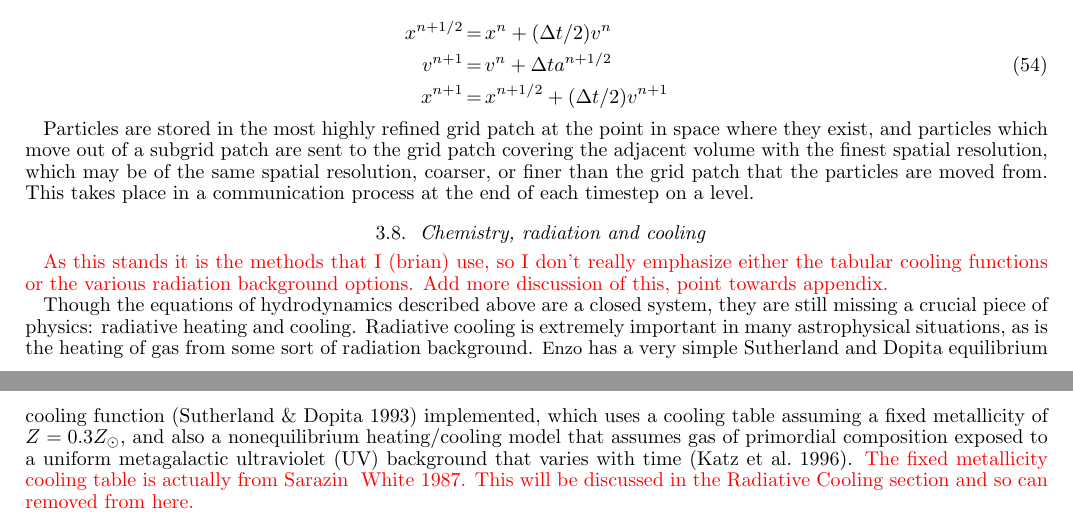
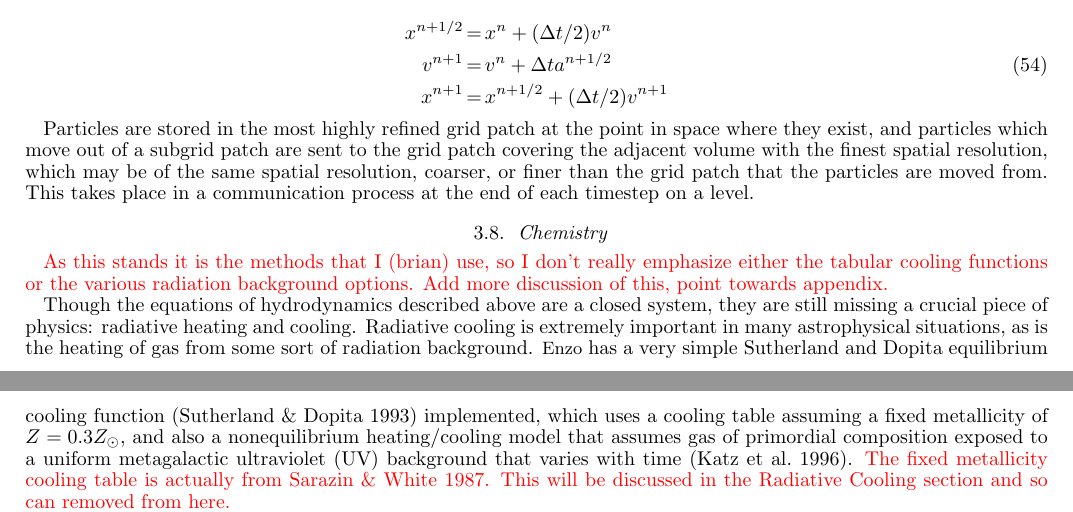
Before and after one commit to enzo-project/enzo-method-paper, a LaTeX document (ms.tex, which reads numerical-chemistry.tex): two parts of pages 15 and 16 of 33, joined at a grey line, cut so that both start at the same text. Compiled offline with pdfLaTeX.

Commit message:
Changing section title to just chemistry.

```diff
--- a/numerical-chemistry.tex
+++ b/numerical-chemistry.tex
@@ -1,4 +1,4 @@
-\subsection{Chemistry, radiation and cooling}
+\subsection{Chemistry}
 \label{sec.ov.chem}
 
 \red{
@@ -16,7 +16,7 @@ implemented, which uses a
 cooling table assuming a fixed metallicity of $Z = 0.3 Z_\odot$, and also a
 nonequilibrium heating/cooling model that assumes gas of primordial composition exposed to a
 uniform metagalactic ultraviolet (UV) background that varies with time \citep{1996ApJS..105...19K}.
-\red{The fixed metallicity cooling table is actually from Sarazin &
+\red{The fixed metallicity cooling table is actually from Sarazin \&
   White 1987.  This will be discussed in the Radiative Cooling section
   and so can removed from here.}
 
```
